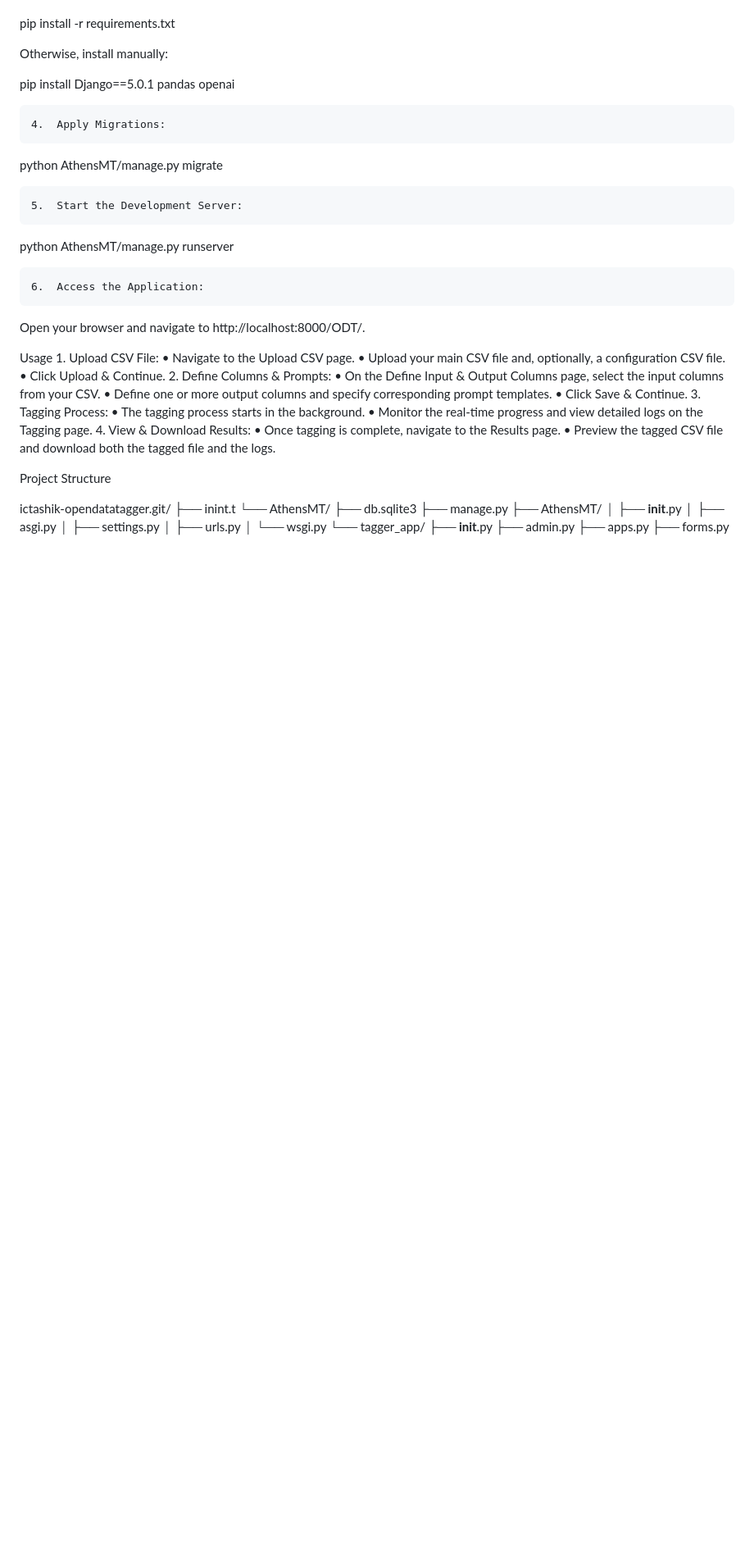
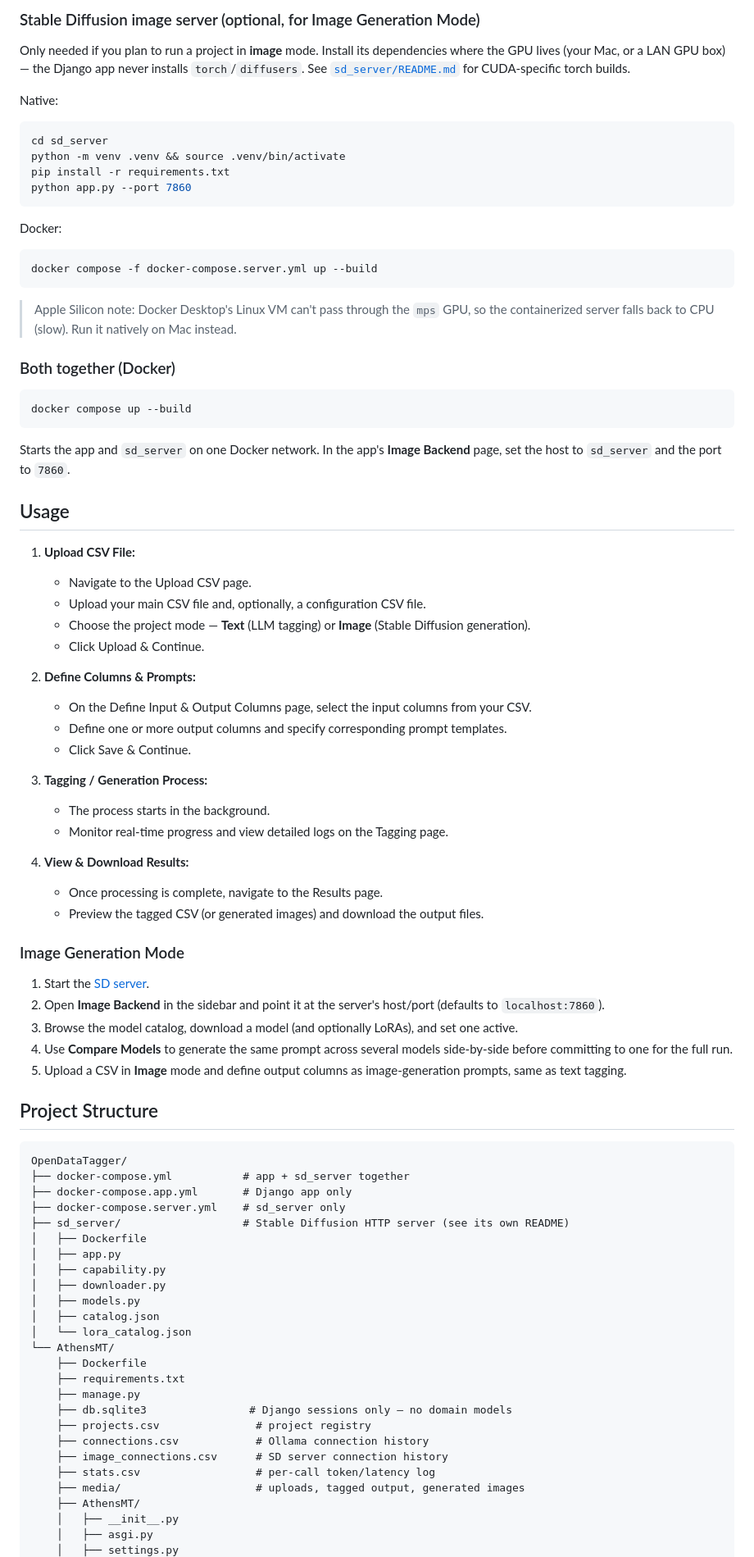
Before and after one commit to ictashik/OpenDataTagger, a Markdown page: readme.md, the part around one of its changes. Shown at 82% size. GitHub-like rendering; blank space fills up the shorter version.

Commit message:
Document image generation mode and server startup in README
Covers the Image Backend page/SD server workflow and adds native +
Docker start commands for both the app and sd_server.

````diff
--- a/readme.md
+++ b/readme.md
@@ -55,46 +91,86 @@ If you have a requirements.txt file:
+### Stable Diffusion image server (optional, for Image Generation Mode)
+
+Only needed if you plan to run a project in **image** mode. Install its dependencies where the GPU lives (your Mac, or a LAN GPU box) — the Django app never installs `torch`/`diffusers`. See [`sd_server/README.md`](sd_server/README.md) for CUDA-specific torch builds.
+
+Native:
+
+```bash
+cd sd_server
+python -m venv .venv && source .venv/bin/activate
 pip install -r requirements.txt
+python app.py --port 7860
+```
 
-Otherwise, install manually:
+Docker:
 
-pip install Django==5.0.1 pandas openai
+```bash
+docker compose -f docker-compose.server.yml up --build
+```
 
+> Apple Silicon note: Docker Desktop's Linux VM can't pass through the `mps` GPU, so the containerized server falls back to CPU (slow). Run it natively on Mac instead.
 
-	4.	Apply Migrations:
+### Both together (Docker)
 
-python AthensMT/manage.py migrate
+```bash
+docker compose up --build
+```
 
+Starts the app and `sd_server` on one Docker network. In the app's **Image Backend** page, set the host to `sd_server` and the port to `7860`.
 
-	5.	Start the Development Server:
+## Usage
 
-python AthensMT/manage.py runserver
+1. **Upload CSV File:**
+   - Navigate to the Upload CSV page.
+   - Upload your main CSV file and, optionally, a configuration CSV file.
+   - Choose the project mode — **Text** (LLM tagging) or **Image** (Stable Diffusion generation).
+   - Click Upload & Continue.
 
+2. **Define Columns & Prompts:**
+   - On the Define Input & Output Columns page, select the input columns from your CSV.
+   - Define one or more output columns and specify corresponding prompt templates.
+   - Click Save & Continue.
 
-	6.	Access the Application:
-Open your browser and navigate to http://localhost:8000/ODT/.
+3. **Tagging / Generation Process:**
+   - The process starts in the background.
+   - Monitor real-time progress and view detailed logs on the Tagging page.
 
-Usage
-	1.	Upload CSV File:
-	•	Navigate to the Upload CSV page.
-	•	Upload your main CSV file and, optionally, a configuration CSV file.
-	•	Click Upload & Continue.
-	2.	Define Columns & Prompts:
-	•	On the Define Input & Output Columns page, select the input columns from your CSV.
-	•	Define one or more output columns and specify corresponding prompt templates.
-	•	Click Save & Continue.
-	3.	Tagging Process:
-	•	The tagging process starts in the background.
-	•	Monitor the real-time progress and view detailed logs on the Tagging page.
-	4.	View & Download Results:
-	•	Once tagging is complete, navigate to the Results page.
-	•	Preview the tagged CSV file and download both the tagged file and the logs.
+4. **View & Download Results:**
+   - Once processing is complete, navigate to the Results page.
+   - Preview the tagged CSV (or generated images) and download the output files.
 
-Project Structure
+### Image Generation Mode
 
-ictashik-opendatatagger.git/
-├── inint.t
+1. Start the [SD server](#stable-diffusion-image-server-optional-for-image-generation-mode).
+2. Open **Image Backend** in the sidebar and point it at the server's host/port (defaults to `localhost:7860`).
+3. Browse the model catalog, download a model (and optionally LoRAs), and set one active.
+4. Use **Compare Models** to generate the same prompt across several models side-by-side before committing to one for the full run.
+5. Upload a CSV in **Image** mode and define output columns as image-generation prompts, same as text tagging.
+
+## Project Structure
+
+```
+OpenDataTagger/
+├── docker-compose.yml           # app + sd_server together
+├── docker-compose.app.yml       # Django app only
+├── docker-compose.server.yml    # sd_server only
+├── sd_server/                   # Stable Diffusion HTTP server (see its own README)
+│   ├── Dockerfile
+│   ├── app.py
+│   ├── capability.py
+│   ├── downloader.py
+│   ├── models.py
+│   ├── catalog.json
+│   └── lora_catalog.json
 └── AthensMT/
-    ├── db.sqlite3
+    ├── Dockerfile
+    ├── requirements.txt
     ├── manage.py
+    ├── db.sqlite3                # Django sessions only — no domain models
+    ├── projects.csv               # project registry
+    ├── connections.csv            # Ollama connection history
+    ├── image_connections.csv      # SD server connection history
+    ├── stats.csv                  # per-call token/latency log
+    ├── media/                     # uploads, tagged output, generated images
     ├── AthensMT/
     │   ├── __init__.py
     │   ├── asgi.py
````
Also changed, not shown: other parts of readme.md (+81 -34 lines).
